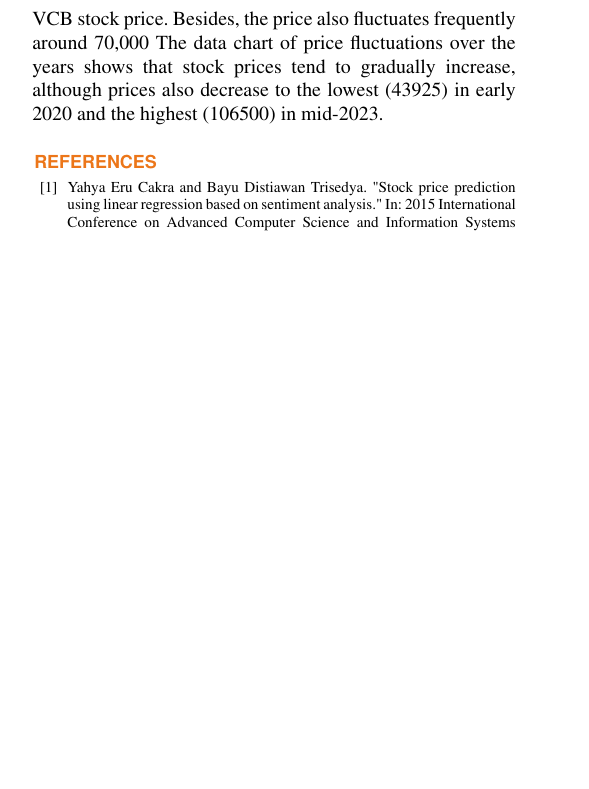
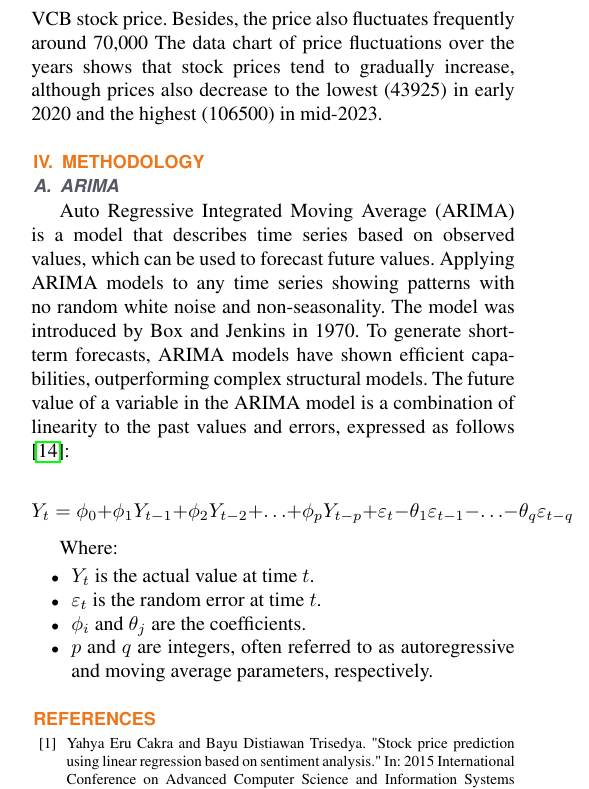
Before and after one commit to UIT21522539/IS403_O22_HTCL_09, a LaTeX paper (Latex Report/TemplatePaper.tex): part of one column of page 3 of 3 before the commit and part of one column of page 3 of 4 after it, cut so that both start at the same text, the shorter picture padded with empty space. The pictures show the PDF file Latex Report/Project_BA_predict_ACB_BID_VCB_stock.pdf that the author committed with the source.

Commit message:
Add model arima theory

```diff
--- a/Latex Report/TemplatePaper.tex
+++ b/Latex Report/TemplatePaper.tex
@@ -169,6 +169,22 @@ The value of BID shares mainly fluctuates between 33,000 VND and 43,000 VND, and
 % vcb histogram
 The highest concentration on the chart at the price of about 76,000 VND with a frequency of nearly 175 times may be a sign of investors' special interest in VCB stock price. Besides, the price also fluctuates frequently around 70,000
 The data chart of price fluctuations over the years shows that stock prices tend to gradually increase, although prices also decrease to the lowest (43925) in early 2020 and the highest (106500) in mid-2023.
+\section{Methodology}
+
+\subsection{ARIMA}
+Auto Regressive Integrated Moving Average (ARIMA) is a model that describes time series based on observed values, which can be used to forecast future values. Applying ARIMA models to any time series showing patterns with no random white noise and non-seasonality. The model was introduced by Box and Jenkins in 1970. To generate short-term forecasts, ARIMA models have shown efficient capabilities, outperforming complex structural models. The future value of a variable in the ARIMA model is a combination of linearity to the past values and errors, expressed as follows \cite{Gillian}:
+
+\begin{equation*}
+Y_t = \phi_0 + \phi_1 Y_{t-1} + \phi_2 Y_{t-2} + \ldots + \phi_p Y_{t-p} + \varepsilon_t - \theta_1 \varepsilon_{t-1} - \ldots - \theta_q \varepsilon_{t-q}
+\end{equation*}
+
+Where:
+\begin{itemize}
+    \item $Y_t$ is the actual value at time $t$.
+    \item $\varepsilon_t$ is the random error at time $t$.
+    \item $\phi_i$ and $\theta_j$ are the coefficients.
+    \item $p$ and $q$ are integers, often referred to as autoregressive and moving average parameters, respectively.
+\end{itemize}
 
 
 
```
Also changed, not shown: Latex Report/Project_BA_predict_ACB_BID_VCB_stock.pdf, Latex Report/TemplatePaper.tex (3 more changed lines).
